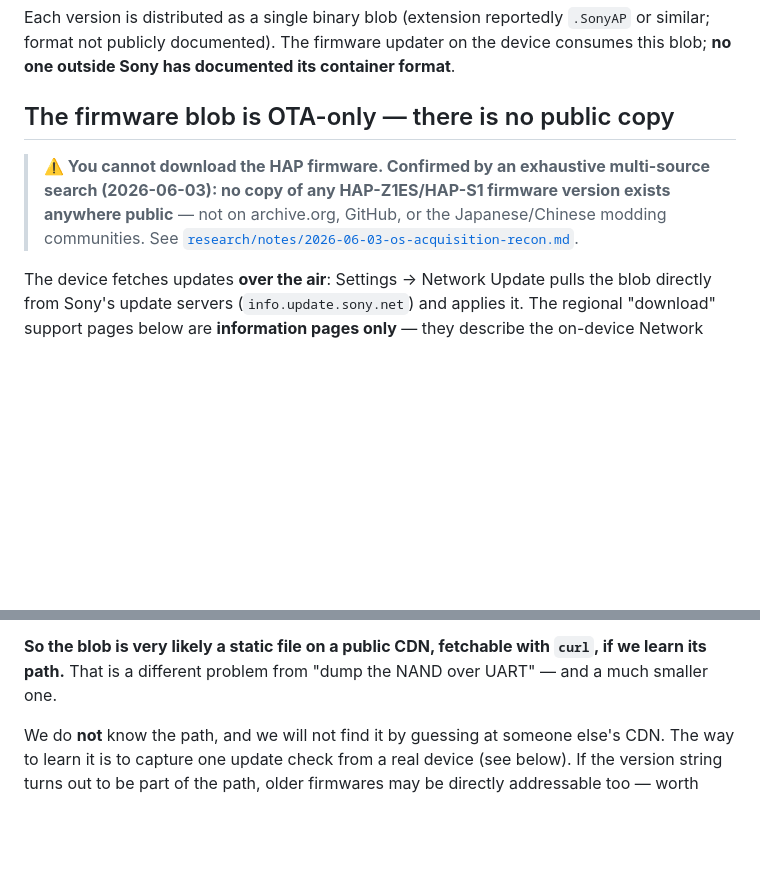
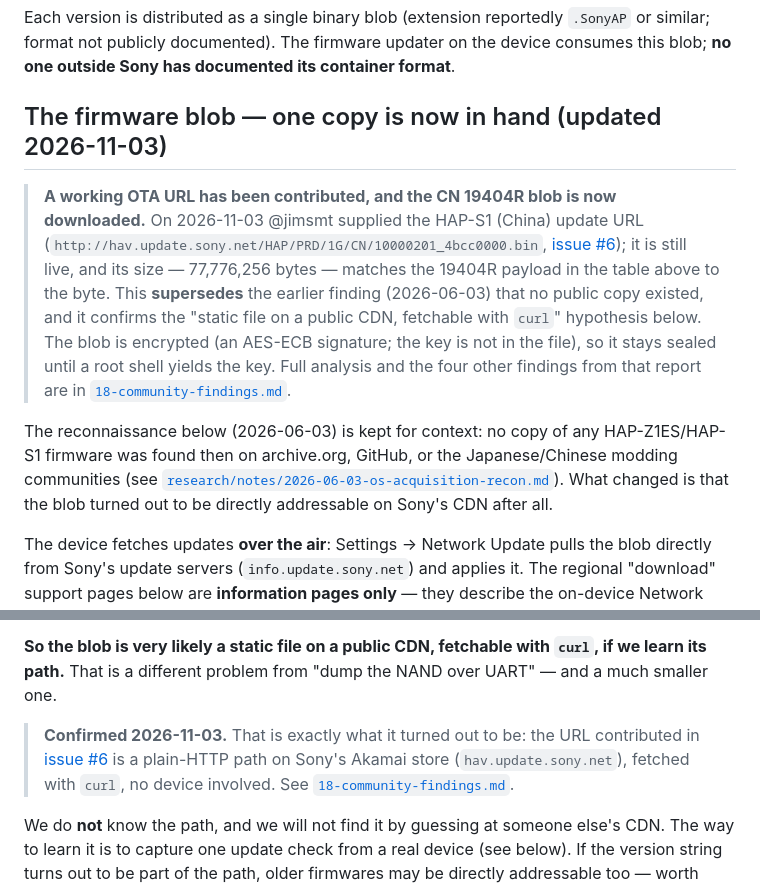
Before and after one commit to Guillain-RDCDE/HAP-Revival, a Markdown page: docs/07-firmware.md, 2 parts joined by grey strips. Drawn GitHub-style; blank space fills up the shorter version.

Commit message:
docs(firmware): the OTA blob is now in hand — contributed CN 19404R URL (issue #6)
Updated the documentation to reflect the discovery of a downloadable firmware blob from Sony's CDN, including the URL and details about the blob's encryption.

```diff
--- a/docs/07-firmware.md
+++ b/docs/07-firmware.md
@@ -15,12 +15,23 @@ What we know — and don't know — about the on-device firmware.
 
 Each version is distributed as a single binary blob (extension reportedly `.SonyAP` or similar; format not publicly documented). The firmware updater on the device consumes this blob; **no one outside Sony has documented its container format**.
 
-## The firmware blob is OTA-only — there is no public copy
+## The firmware blob — one copy is now in hand (updated 2026-11-03)
 
-> **⚠️ You cannot download the HAP firmware. Confirmed by an exhaustive multi-source search
-> (2026-06-03): no copy of any HAP-Z1ES/HAP-S1 firmware version exists anywhere public** —
-> not on archive.org, GitHub, or the Japanese/Chinese modding communities. See
-> [`research/notes/2026-06-03-os-acquisition-recon.md`](../research/notes/2026-06-03-os-acquisition-recon.md).
+> **A working OTA URL has been contributed, and the CN 19404R blob is now downloaded.**
+> On 2026-11-03 @jimsmt supplied the HAP-S1 (China) update URL
+> (`http://hav.update.sony.net/HAP/PRD/1G/CN/10000201_4bcc0000.bin`,
+> [issue #6](https://github.com/Guillain-RDCDE/HAP-Revival/issues/6)); it is still live, and its
+> size — 77,776,256 bytes — matches the 19404R payload in the table above to the byte. This
+> **supersedes** the earlier finding (2026-06-03) that no public copy existed, and it confirms the
+> "static file on a public CDN, fetchable with `curl`" hypothesis below. The blob is encrypted
+> (an AES-ECB signature; the key is not in the file), so it stays sealed until a root shell yields
+> the key. Full analysis and the four other findings from that report are in
+> [`18-community-findings.md`](18-community-findings.md).
+
+The reconnaissance below (2026-06-03) is kept for context: no copy of any HAP-Z1ES/HAP-S1 firmware
+was found then on archive.org, GitHub, or the Japanese/Chinese modding communities (see
+[`research/notes/2026-06-03-os-acquisition-recon.md`](../research/notes/2026-06-03-os-acquisition-recon.md)).
+What changed is that the blob turned out to be directly addressable on Sony's CDN after all.
 
 The device fetches updates **over the air**: Settings → Network Update pulls the blob directly from
 Sony's update servers (`info.update.sony.net`) and applies it. The regional "download" support pages
@@ -61,6 +72,11 @@ what you would expect a 2014 device running Linux 3.0.35 to require.
 
 **So the blob is very likely a static file on a public CDN, fetchable with `curl`, if we learn its
 path.** That is a different problem from "dump the NAND over UART" — and a much smaller one.
+
+> **Confirmed 2026-11-03.** That is exactly what it turned out to be: the URL contributed in
+> [issue #6](https://github.com/Guillain-RDCDE/HAP-Revival/issues/6) is a plain-HTTP path on
+> Sony's Akamai store (`hav.update.sony.net`), fetched with `curl`, no device involved. See
+> [`18-community-findings.md`](18-community-findings.md).
 
 We do **not** know the path, and we will not find it by guessing at someone else's CDN. The way to
 learn it is to capture one update check from a real device (see below). If the version string turns
```
